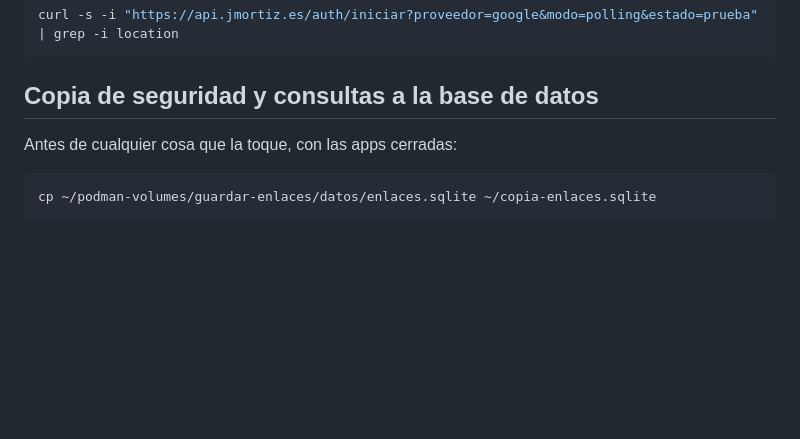
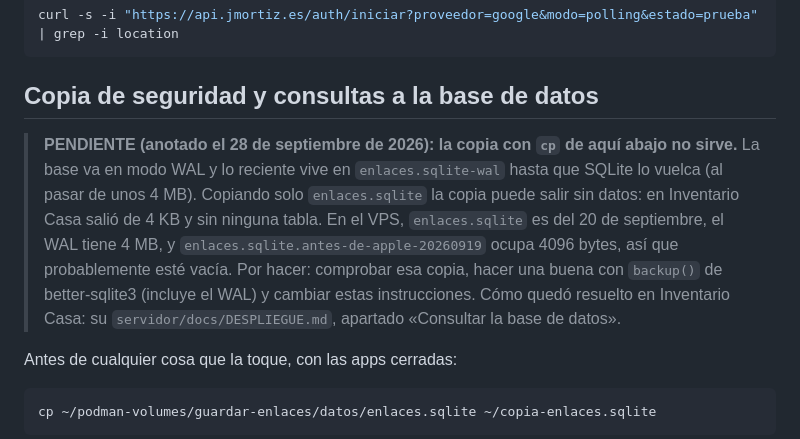
Before and after one commit to jmortizsilva/guardar-enlaces, a Markdown page: backend/docs/DESPLIEGUE.md, the part around the change. GitHub-like rendering; blank space fills up the shorter version.

Commit message:
Anotar que la copia de la base con cp no sirve: se deja fuera el WAL
La base va en modo WAL, y lo reciente vive en enlaces.sqlite-wal hasta que
SQLite lo vuelca. Copiando solo enlaces.sqlite, la copia puede salir sin
datos: en Inventario Casa salio de 4 KB y sin ninguna tabla. En el VPS, la
copia enlaces.sqlite.antes-de-apple-20260919 ocupa 4096 bytes, asi que
probablemente este vacia.

Queda como pendiente, con lo que hay que hacer: comprobar esa copia, hacer una
buena con backup() de better-sqlite3, que si incluye el WAL, y cambiar las
instrucciones. Anotado el 28 de septiembre.

Co-Authored-By: Claude Opus 5.5 (1M context) <noreply@anthropic.com>

````diff
--- a/backend/docs/DESPLIEGUE.md
+++ b/backend/docs/DESPLIEGUE.md
@@ -103,6 +103,18 @@ curl -s -i "https://api.jmortiz.es/auth/iniciar?proveedor=google&modo=polling&es
 
 ## Copia de seguridad y consultas a la base de datos
 
+> **PENDIENTE (anotado el 28 de septiembre de 2026): la copia con `cp` de
+> aquí abajo no sirve.** La base va en modo WAL y lo reciente vive en
+> `enlaces.sqlite-wal` hasta que SQLite lo vuelca (al pasar de unos 4 MB).
+> Copiando solo `enlaces.sqlite` la copia puede salir sin datos: en
+> Inventario Casa salió de 4 KB y sin ninguna tabla. En el VPS,
+> `enlaces.sqlite` es del 20 de septiembre, el WAL tiene 4 MB, y
+> `enlaces.sqlite.antes-de-apple-20260919` ocupa 4096 bytes, así que
+> probablemente esté vacía. Por hacer: comprobar esa copia, hacer una buena
+> con `backup()` de better-sqlite3 (incluye el WAL) y cambiar estas
+> instrucciones. Cómo quedó resuelto en Inventario Casa: su
+> `servidor/docs/DESPLIEGUE.md`, apartado «Consultar la base de datos».
+
 Antes de cualquier cosa que la toque, con las apps cerradas:
 
 ```bash
````
